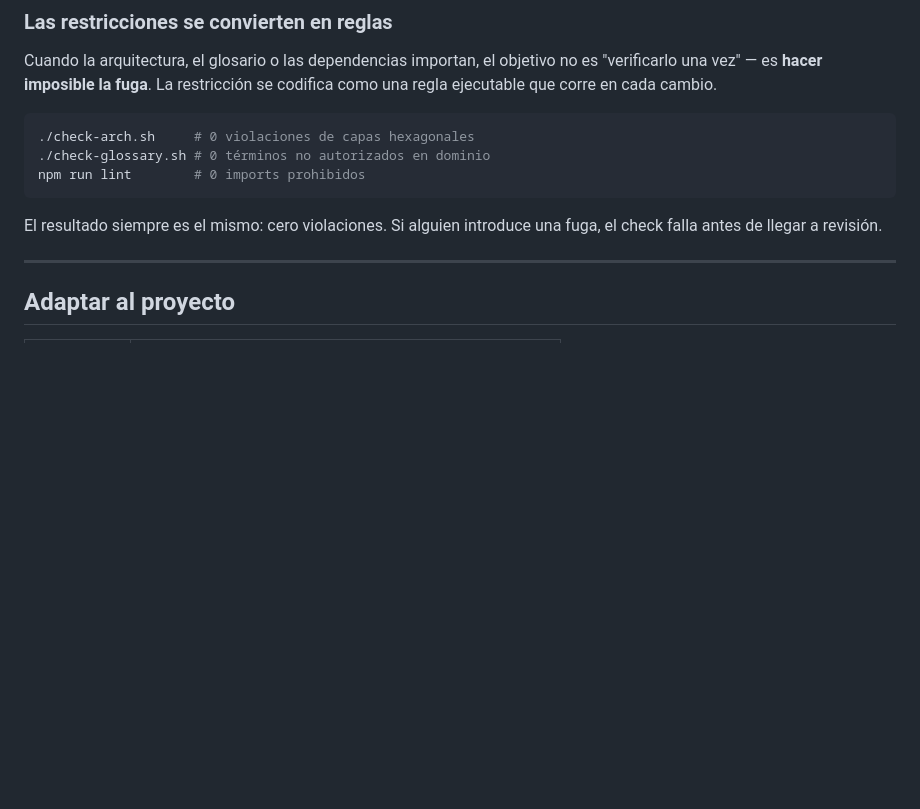
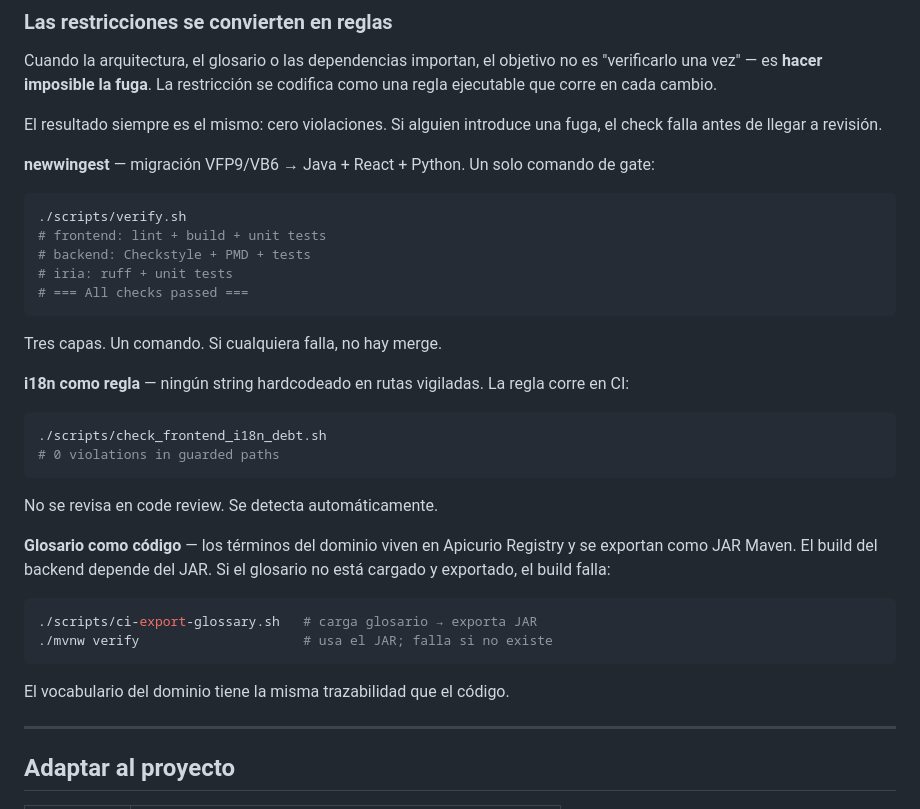
Before and after one commit to xaviguardia/iriaagents, a Markdown page: README.md, the part around the change. GitHub-like rendering; blank space fills up the shorter version.

Commit message:
docs: add newwingest concrete examples — verify, i18n, glossary rules
Co-Authored-By: Claude Sonnet 4.6 <noreply@anthropic.com>

````diff
--- a/README.md
+++ b/README.md
@@ -149,13 +149,37 @@ Los tests no dicen cómo implementar. Dicen qué tiene que pasar. Eso deja espac
 
 Cuando la arquitectura, el glosario o las dependencias importan, el objetivo no es "verificarlo una vez" — es **hacer imposible la fuga**. La restricción se codifica como una regla ejecutable que corre en cada cambio.
 
+El resultado siempre es el mismo: cero violaciones. Si alguien introduce una fuga, el check falla antes de llegar a revisión.
+
+**newwingest** — migración VFP9/VB6 → Java + React + Python. Un solo comando de gate:
+
 ```bash
-./check-arch.sh     # 0 violaciones de capas hexagonales
-./check-glossary.sh # 0 términos no autorizados en dominio
-npm run lint        # 0 imports prohibidos
+./scripts/verify.sh
+# frontend: lint + build + unit tests
+# backend: Checkstyle + PMD + tests
+# iria: ruff + unit tests
+# === All checks passed ===
 ```
 
-El resultado siempre es el mismo: cero violaciones. Si alguien introduce una fuga, el check falla antes de llegar a revisión.
+Tres capas. Un comando. Si cualquiera falla, no hay merge.
+
+**i18n como regla** — ningún string hardcodeado en rutas vigiladas. La regla corre en CI:
+
+```bash
+./scripts/check_frontend_i18n_debt.sh
+# 0 violations in guarded paths
+```
+
+No se revisa en code review. Se detecta automáticamente.
+
+**Glosario como código** — los términos del dominio viven en Apicurio Registry y se exportan como JAR Maven. El build del backend depende del JAR. Si el glosario no está cargado y exportado, el build falla:
+
+```bash
+./scripts/ci-export-glossary.sh   # carga glosario → exporta JAR
+./mvnw verify                     # usa el JAR; falla si no existe
+```
+
+El vocabulario del dominio tiene la misma trazabilidad que el código.
 
 ---
 
````
